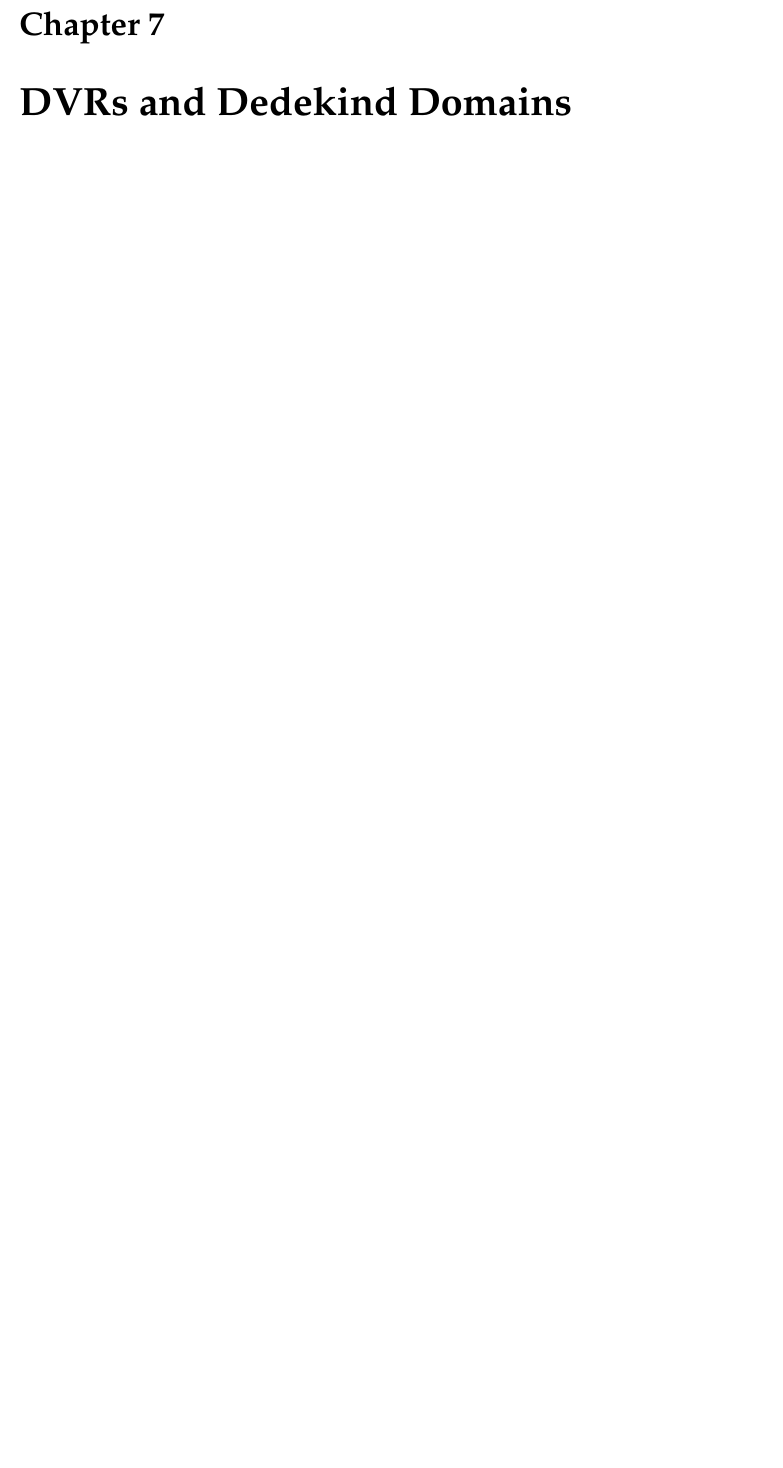
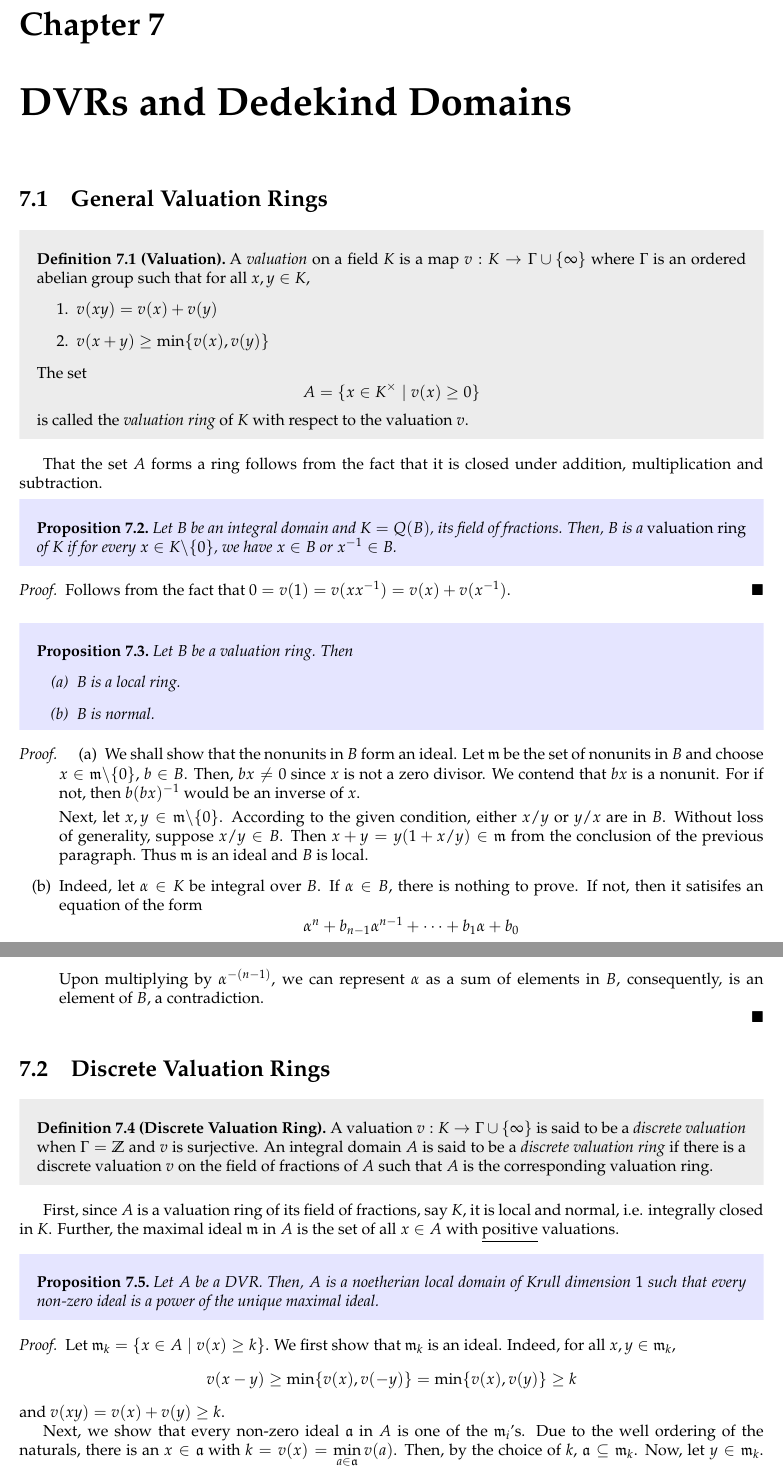
Before and after one commit to swayamchube/research-interests, a LaTeX thesis (comm-alg/main.tex, which reads comm-alg/chapters/dvr-dedekind.tex, comm-alg/chapters/modules.tex, comm-alg/chapters/noether-artin.tex): part of page 52 of 54 before the commit and two parts of pages 53 and 54 of 58 after it, the two joined at a grey line, cut so that both start at the same text, the shorter picture padded with empty space. The pictures show the PDF file comm-alg/main.pdf that the author committed with the source.

Commit message:
some comm-alg and .sty file has been updated

```diff
--- /dev/null
+++ b/comm-alg/chapters/dvr-dedekind.tex
@@ -0,0 +1,88 @@
+\section{General Valuation Rings}
+
+\begin{definition}[Valuation]
+    A \emph{valuation} on a field $K$ is a map $v: K\to\Gamma\cup\{\infty\}$ where $\Gamma$ is an ordered abelian group such that for all $x,y\in K$,
+    \begin{enumerate}
+        \item $v(xy) = v(x) + v(y)$
+        \item $v(x + y)\ge\min\{v(x), v(y)\}$
+    \end{enumerate}
+    The set
+    \begin{equation*}
+        A = \{x\in K^\times\mid v(x)\ge 0\}
+    \end{equation*}
+    is called the \emph{valuation ring} of $K$ with respect to the valuation $v$.
+\end{definition}
+
+That the set $A$ forms a ring follows from the fact that it is closed under addition, multiplication and subtraction.
+
+\begin{proposition}
+    Let $B$ be an integral domain and $K = Q(B)$, its field of fractions. Then, $B$ is a \emph{valuation ring} of $K$ if for every $x\in K\backslash\{0\}$, we have $x\in B$ or $x^{-1}\in B$.
+\end{proposition}
+\begin{proof}
+    Follows from the fact that $0 = v(1) = v(xx^{-1}) = v(x) + v(x^{-1})$.
+\end{proof}
+
+\begin{proposition}
+    Let $B$ be a valuation ring. Then
+    \begin{enumerate}[label=(\alph*)]
+        \item $B$ is a local ring.
+        \item $B$ is normal.
+    \end{enumerate}
+\end{proposition}
+\begin{proof}
+\begin{enumerate}[label=(\alph*)]
+    \item We shall show that the nonunits in $B$ form an ideal. Let $\frakm$ be the set of nonunits in $B$ and choose $x\in\frakm\backslash\{0\}$, $b\in B$. Then, $bx\ne 0$ since $x$ is not a zero divisor. We contend that $bx$ is a nonunit. For if not, then $b(bx)^{-1}$ would be an inverse of $x$.
+
+    Next, let $x,y\in\frakm\backslash\{0\}$. According to the given condition, either $x/y$ or $y/x$ are in $B$. Without loss of generality, suppose $x/y\in B$. Then $x + y = y(1 + x/y)\in\frakm$ from the conclusion of the previous paragraph. Thus $\frakm$ is an ideal and $B$ is local.
+
+    \item Indeed, let $\alpha\in K$ be integral over $B$. If $\alpha\in B$, there is nothing to prove. If not, then it satisifes an equation of the form
+    \begin{equation*}
+        \alpha^n + b_{n - 1}\alpha^{n - 1} + \cdots + b_1\alpha + b_0
+    \end{equation*}
+    Upon multiplying by $\alpha^{-(n - 1)}$, we can represent $\alpha$ as a sum of elements in $B$, consequently, is an element of $B$, a contradiction.
+\end{enumerate}
+\end{proof}
+
+
+\section{Discrete Valuation Rings}
+
+\begin{definition}[Discrete Valuation Ring]
+    A valuation $v: K\to\Gamma\cup\{\infty\}$ is said to be a \emph{discrete valuation} when $\Gamma = \Z$ and $v$ is surjective. An integral domain $A$ is said to be a \emph{discrete valuation ring} if there is a discrete valuation $v$ on the field of fractions of $A$ such that $A$ is the corresponding valuation ring.
+\end{definition}
+
+First, since $A$ is a valuation ring of its field of fractions, say $K$, it is local and normal, i.e. integrally closed in $K$. Further, the maximal ideal $\frakm$ in $A$ is the set of all $x\in A$ with \underline{positive} valuations.
+
+\begin{proposition}
+    Let $A$ be a DVR. Then, $A$ is a noetherian local domain of Krull dimension $1$ such that every non-zero ideal is a power of the unique maximal ideal.
+\end{proposition}
+\begin{proof}
+    Let $\frakm_k = \{x\in A\mid v(x)\ge k\}$. We first show that $\frakm_k$ is an ideal. Indeed, for all $x,y\in\frakm_k$,
+    \begin{equation*}
+        v(x - y)\ge\min\{v(x), v(-y)\} = \min\{v(x),v(y)\}\ge k
+    \end{equation*}
+    and $v(xy) = v(x) + v(y)\ge k$.
+
+    Next, we show that every non-zero ideal $\fraka$ in $A$ is one of the $\frakm_i$'s. Due to the well ordering of the naturals, there is an $x\in\fraka$ with $\displaystyle k = v(x) = \min_{a\in\fraka}v(a)$. Then, by the choice of $k$, $\fraka\subseteq\frakm_k$. Now, let $y\in\frakm_k$. Since $v$ is surjective, there is an element $z\in A$ with $v(z) = v(y) - v(x)$. Whence $xz\in\fraka$ and $v(xz) = v(y)$. Since $(xz) = (y)$, we must have $y\in\fraka$.
+
+    Notice that these ideals form a descending chain
+    \begin{equation*}
+        \frakm = \frakm_1\supseteq\frakm_2\supseteq\cdots
+    \end{equation*}
+    whereby any ascending chain must be finite and $A$ is noetherian.
+
+    Choose some $a\in A$ with $v(a) = 1$, which exists due to the surjectivity of $v$. Then, $\frakm = (a)$ and consequently, $\frakm_k = (a^k) = \frakm^k$. From this, we may conclude that $\frakm$ is the unique non-zero prime ideal in $A$ and every other ideal is a power of $\frakm$. This also establishes the result about the Krull dimension.
+\end{proof}
+
+\begin{theorem}
+    Let $A$ be a noetherian local domain of Krull dimension $1$, $\frakm$ its maximal ideal and $k = A/\frakm$ its residue field. Then the following are equivalent:
+    \begin{enumerate}[label=(\alph*)]
+        \item $A$ is a discrete valuation ring.
+        \item $A$ is normal.
+        \item $\frakm$ is principal.
+        \item $\dim_k(\frakm/\frakm^2) = 1$.
+        \item Every non-zero ideal is a power of $\frakm$.
+        \item There is $x\in A$ such that every nonzero ideal is of the form $(x^k)$ for $k\ge 0$.
+    \end{enumerate}
+\end{theorem}
+\begin{proof}
+    $(a)\implies(b)$ is obvious.
@@ -0,0 +99,3 @@
+    \begin{equation*}
+        \dim_k(\overline\frakm/\overline\frakm^2) = \dim_k(\frakm/\frakm^2) = 1
+    \end{equation*}
@@ -0,0 +109,6 @@
+\end{proof}
+
+\section{Dedekind Domains}
+
+\begin{theorem}\thlabel{thm:dedekind-domain-equivalence}
+    Let $A$ be a noetherian domain of Krull dimension $1$. Then, the following are equivalent
@@ -0,0 +118,29 @@
+        \item Every local ring $A_\frakp$ is a discrete valuation ring.
+    \end{enumerate}
+\end{theorem}
+\begin{proof}
+\end{proof}
+
+\begin{definition}
+    A ring satisfying the equivalent conditions of \thref{thm:dedekind-domain-equivalence}, is said to be a \emph{Dedekind domain}.
+\end{definition}
+
+\begin{theorem}
+    In a Dedekind domain, every non-zero ideal has a unique factorization as a product of prime\footnote{Which in this case, are maximal.} ideals.
+\end{theorem}
+\begin{proof}
+    From \thref{lem:noether-dim1-ideal-pp}, every ideal in a noetherian domain of Krull dimension $1$ has a unique factorization as a product of prime ideals. Then, from \thref{thm:dedekind-domain-equivalence} and \thref{thm:chinese-remainder}, the conclusion follows.
+\end{proof}
+
+\begin{theorem}
+    The ring of integers $\mathcal{O}_K$ in an \underline{algebraic number field}\footnote{An algebraic number field is a finite field extension of $\Q$} $K\supseteq\Q$ is a Dedekind domain.
+\end{theorem}
+\begin{proof}
+
+\end{proof}
+
+\section{Fractional Ideals}
+
+\begin{definition}
+    Let $A$ be an integral domain. A \emph{fractional ideal} of $A$ is a nonzero $A$-submodule of $K = Q(A)$, the field of fractions such that there is $d\in A$ with $d\fraka\subseteq A$.
+\end{definition}
--- a/comm-alg/chapters/modules.tex
+++ b/comm-alg/chapters/modules.tex
@@ -650,0 +655,17 @@ In particular, from \thref{thm:pojective-module-equivalence}(c), we see that eve
+\end{theorem}
+\begin{proof}
+    $(\implies)$ Trivial.
+
+    $(\impliedby)$ Let $M\subseteq N$ be $A$-modules. It suffices to show that every $A$-module homomorphism $f: M\to Q$ can be extended to an $A$-module homomorphism $f: N\to Q$. We shall first show that given $x\in N\backslash M$, the map $f$ can be extended to a map $f': M + (x)\to Q$. Indeed, let $\fraka = (M : x)$. Consider the map $g:\fraka\to Q$ given by $g(a) = f(ax)$. This is obviously an $A$-module homomorphism and according to the hypothesis, can be extended to an $A$-module homomorphism $\wt g: A\to Q$. Using this, we may define
+    \begin{equation*}
+        f'(m + ax) = f(m) + \wt g(x)~\forall a\in A.
+    \end{equation*}
+    It is straightforward to check that this is an $A$-module homomorphism which extends $f$.
+
+    Now, let $(\Sigma,\leqq)$ denote the poset of maps $\phi: M'\to Q$ where $M\le M'\le N$ are $A$-modules with the relation $\phi\leqq\psi$ if $\psi$ is an extension of $\phi$. It is not hard to argue that every chain in $\Sigma$ has an upper bound. Thus, due to Zorn, there is a maximal element $\wt f: M'\to Q$ for some $M\le M'\le N$. If $M'\ne N$, then by choosing some $x\in N\backslash M'$, we may extend the map $\wt f$ to a map from $M' + (x)$ to $Q$, a contradiction. This completes the proof.
+\end{proof}
+
+\begin{proposition}
+    Let $R$ be a PID. Then, $M$ is an injective $R$-module if and only if it is divisible.
+\end{proposition}
+\begin{proof}
--- a/comm-alg/chapters/noether-artin.tex
+++ b/comm-alg/chapters/noether-artin.tex
@@ -302,9 +302,14 @@ An analogous result does \textbf{not} hold for Artinian modules (rings). Conside
     This completes the proof.
 \end{proof}
 
-% \begin{lemma}
-%     Let $A$ be a noetherian domain with $\dim A = 1$. Then every nonzero ideal in $A$ can be uniquely expressed as a product of primary ideals whose radicals are distinct.
-% \end{lemma}
+\begin{lemma}\thlabel{lem:noether-dim1-ideal-pp}
+    Let $A$ be a noetherian domain with $\dim A = 1$. Then every nonzero ideal in $A$ can be uniquely expressed as a product of primary ideals whose radicals are distinct.
+\end{lemma}
+\begin{proof}
+    Let $\fraka\subseteq A$ be a nonzero ideal. This has a primary decomposition with the associated primes being maximal and thus comaximal. Thus, the primary ideals in the decomposition are also comaximal. From \thref{thm:chinese-remainder}, we have that $\fraka$ is in fact the product of the aforementioned primary ideals.
+
+    On the other hand, suppose $\fraka = \frakq_1\cdots\frakq_n$ where $\frakp_i = \sqrt{\frakq_i}$ are distinct. Since $\dim A = 1$, the ideals $\frakp_i$ are maximal whence $\frakq_i$ are comaximal. Invoking \thref{thm:chinese-remainder}, we see that $\fraka = \bigcap_{i = 1}^n\frakq_i$ is a primary decomposition. Further, since $\frakp_i$ are also the minimal primes associated with $\fraka$, due to \thref{thm:second-uniqueness-theorem}, the $\frakq_i$'s are unique.
+\end{proof}
 
 \section{Artinian Rings}
 
```
Also changed, not shown: comm-alg/chapters/rings-ideals.tex (+8 -0 lines), comm-alg/main.tex (+3 -1 lines), swayam.sty (+50 -17 lines), comm-alg/main.pdf, comm-alg/chapters/dvr-dedekind.tex (20 more changed lines), comm-alg/chapters/modules.tex (9 more changed lines).
